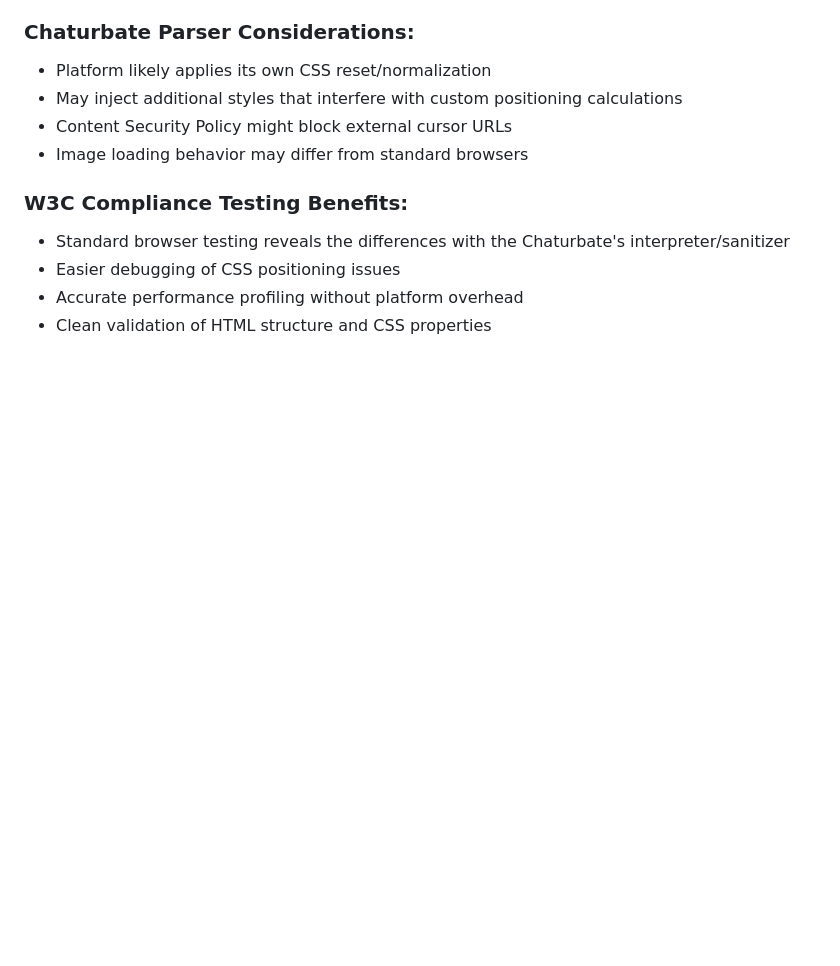
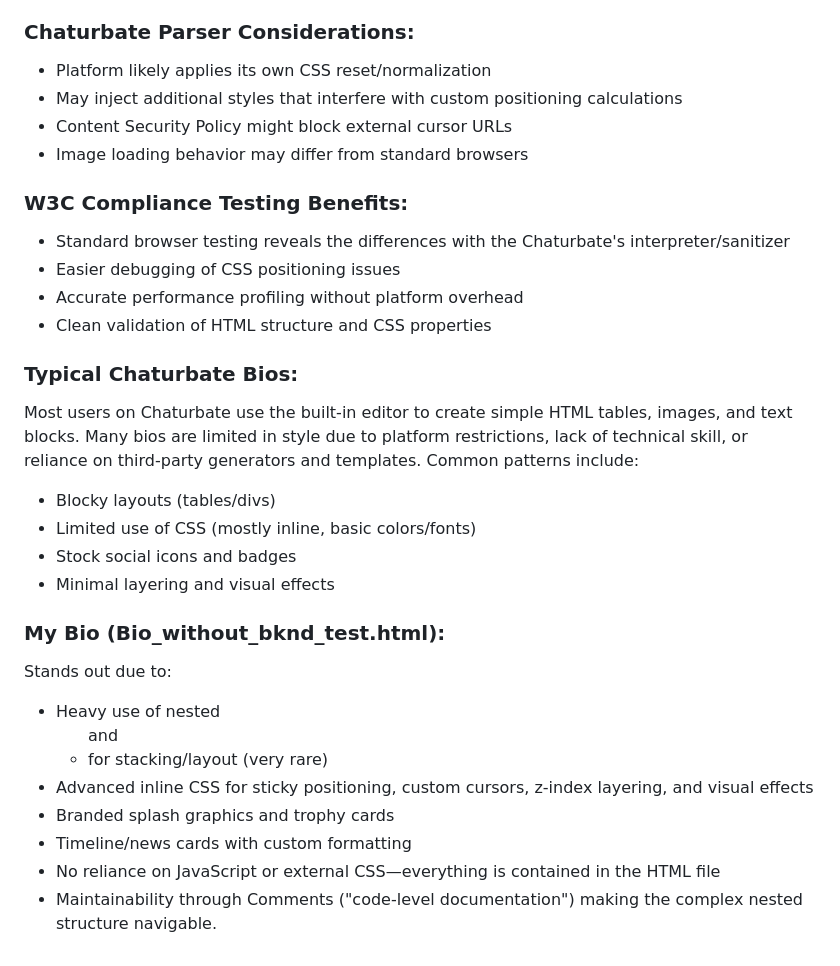
Before and after one commit to GaragePixel/CB_Profile, a Markdown page: README.md, the part around the change. Rendered like a GitHub page; blank space fills up the shorter version.

```diff
--- a/README.md
+++ b/README.md
@@ -88,8 +88,26 @@ The HTML file implements a complete, multi-section user bio page. Key functional
 - Content Security Policy might block external cursor URLs
 - Image loading behavior may differ from standard browsers
 
-### **W3C Compliance Testing Benefits:**
+### W3C Compliance Testing Benefits:
 - Standard browser testing reveals the differences with the Chaturbate's interpreter/sanitizer
 - Easier debugging of CSS positioning issues
 - Accurate performance profiling without platform overhead
 - Clean validation of HTML structure and CSS properties
+
+### Typical Chaturbate Bios:
+Most users on Chaturbate use the built-in editor to create simple HTML tables, images, and text blocks. Many bios are limited in style due to platform restrictions, lack of technical skill, or reliance on third-party generators and templates. Common patterns include:
+
+- Blocky layouts (tables/divs)
+- Limited use of CSS (mostly inline, basic colors/fonts)
+- Stock social icons and badges
+- Minimal layering and visual effects
+
+### My Bio (Bio_without_bknd_test.html):
+Stands out due to:
+
+- Heavy use of nested <ul> and <li> for stacking/layout (very rare)
+- Advanced inline CSS for sticky positioning, custom cursors, z-index layering, and visual effects
+- Branded splash graphics and trophy cards
+- Timeline/news cards with custom formatting
+- No reliance on JavaScript or external CSS—everything is contained in the HTML file
+- Maintainability through Comments ("code-level documentation") making the complex nested structure navigable.
```
